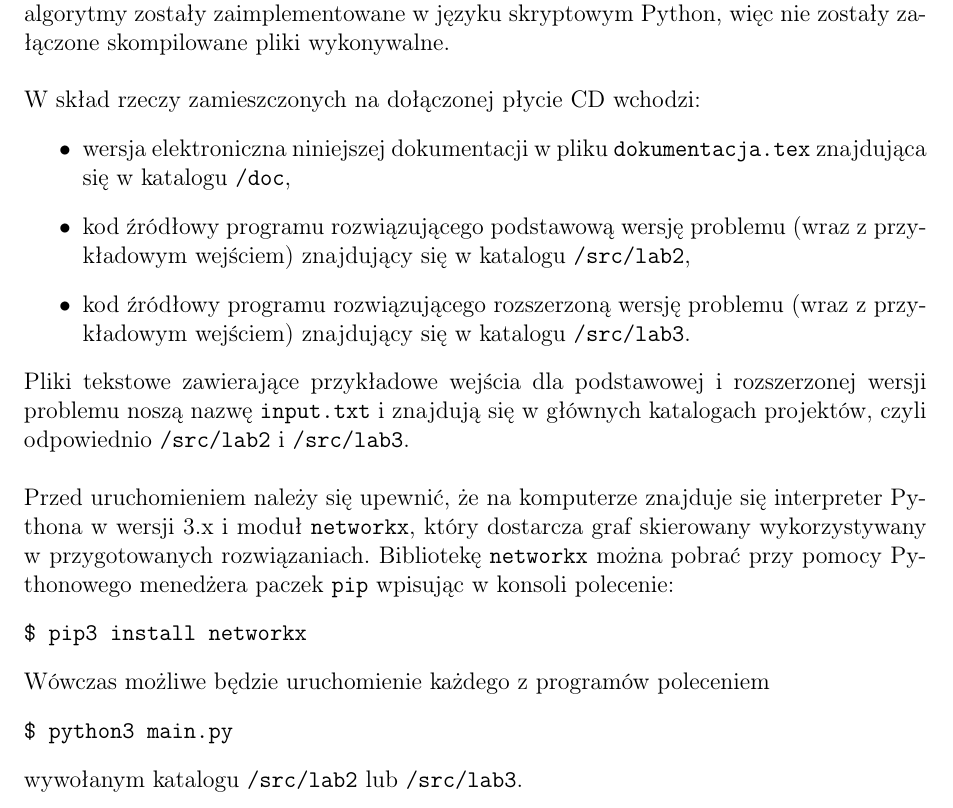
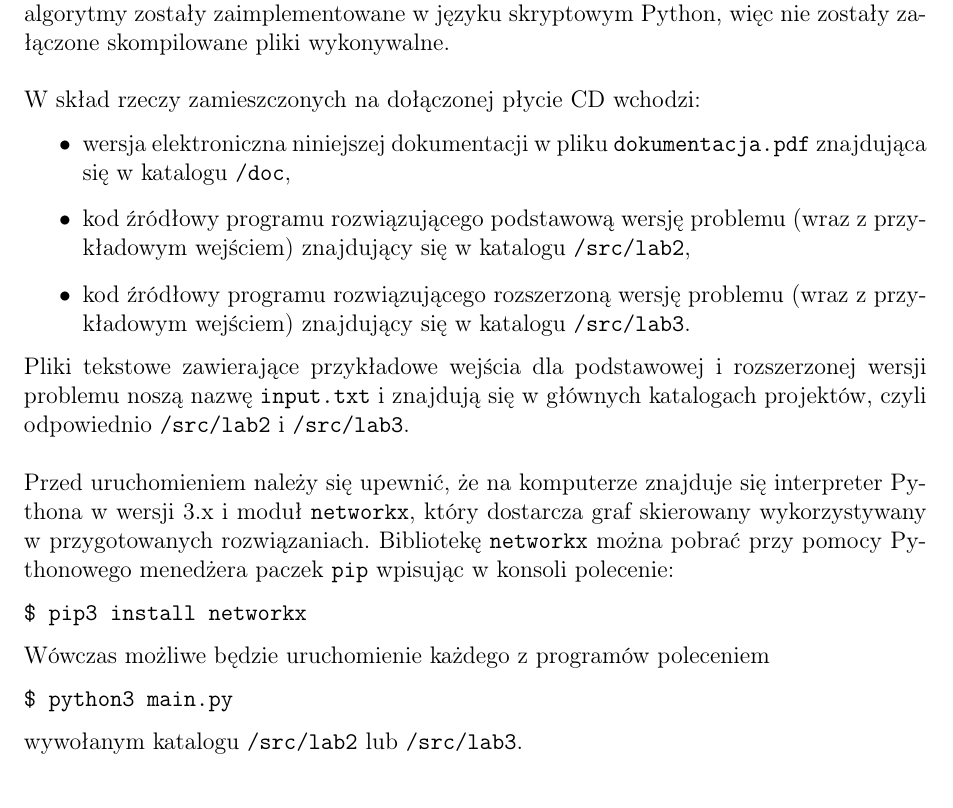
Before and after one commit to felskit/taio, a LaTeX document (lab3/doc/taio-lab3.tex): part of page 32 of 34 before the commit and part of page 32 of 33 after it, cut so that both start at the same text. Compiled offline with pdfLaTeX.

Commit message:
doc: Folder structure diagram adjustments

```diff
--- a/lab3/doc/taio-lab3.tex
+++ b/lab3/doc/taio-lab3.tex
@@ -58,7 +58,7 @@
 		\filldraw [draw=folderborder, top color=folderbg!50, bottom color=folderbg] (-1.15*\Size,-\Size) rectangle (1.15*\Size,\Size);
 	},
 	file/.pic={%
-		\filldraw [draw=folderborder, top color=folderbg!5, bottom color=folderbg!10] (-\Size,.4*\Size+5pt) coordinate (a) |- (\Size,-1.2*\Size) coordinate (b) -- ++(0,1.6*\Size) coordinate (c) -- ++(-5pt,5pt) coordinate (d) -- cycle (d) |- (c) ;
+		\filldraw [draw=folderborder, top color=folderbg!5, bottom color=folderbg!10] (-\Size,.4*\Size+5pt) coordinate (a) |- (\Size,-0.8*\Size) coordinate (b) -- ++(0,1.2*\Size) coordinate (c) -- ++(-5pt,5pt) coordinate (d) -- cycle (d) |- (c) ;
 	},
 }
 \forestset{%
@@ -67,6 +67,7 @@
 		for tree={%
 			folder,
 			font=\ttfamily,
+			inner ysep=0.1\Size,
 			grow'=0,
 		},
 		before typesetting nodes={%
@@ -1463,7 +1464,7 @@ Zgodnie z wymaganiami przedmiotu, podczas oddawania ostatniego etapu projektu do
 \noindent
 W skład rzeczy zamieszczonych na dołączonej płycie CD wchodzi:
 \begin{itemize}
-	\item wersja elektroniczna niniejszej dokumentacji w pliku \texttt{dokumentacja.tex} znajdująca się w katalogu \texttt{/doc},
+	\item wersja elektroniczna niniejszej dokumentacji w pliku \texttt{dokumentacja.pdf} znajdująca się w katalogu \texttt{/doc},
 	\item kod źródłowy programu rozwiązującego podstawową wersję problemu (wraz z przykładowym wejściem) znajdujący się w katalogu \texttt{/src/lab2},
 	\item kod źródłowy programu rozwiązującego rozszerzoną wersję problemu (wraz z przykładowym wejściem) znajdujący się w katalogu \texttt{/src/lab3}.
 \end{itemize}
```
Also changed, not shown: lab3/doc/taio-lab3.pdf, lab3/doc/taio-lab3.tex (1 more changed lines).
